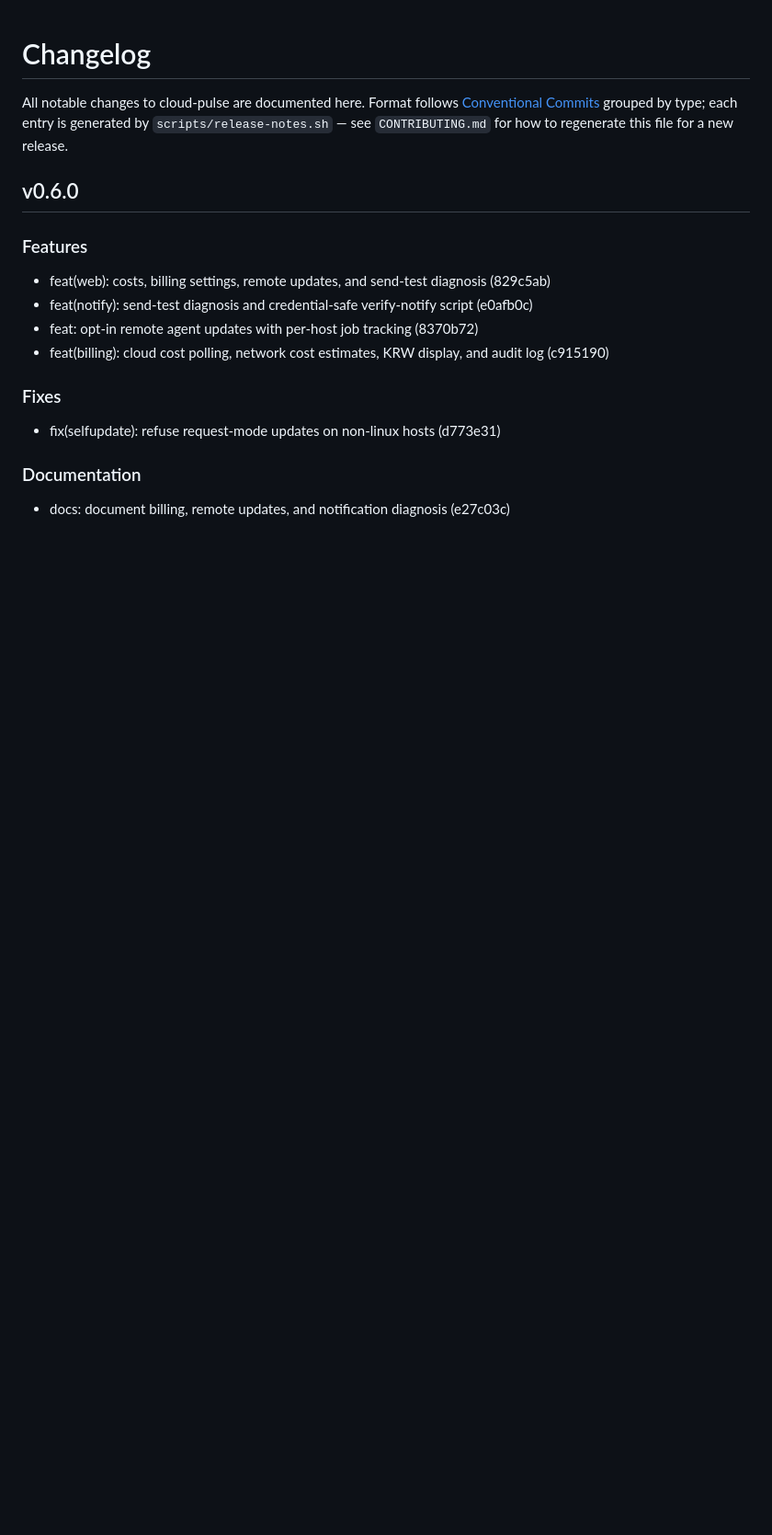
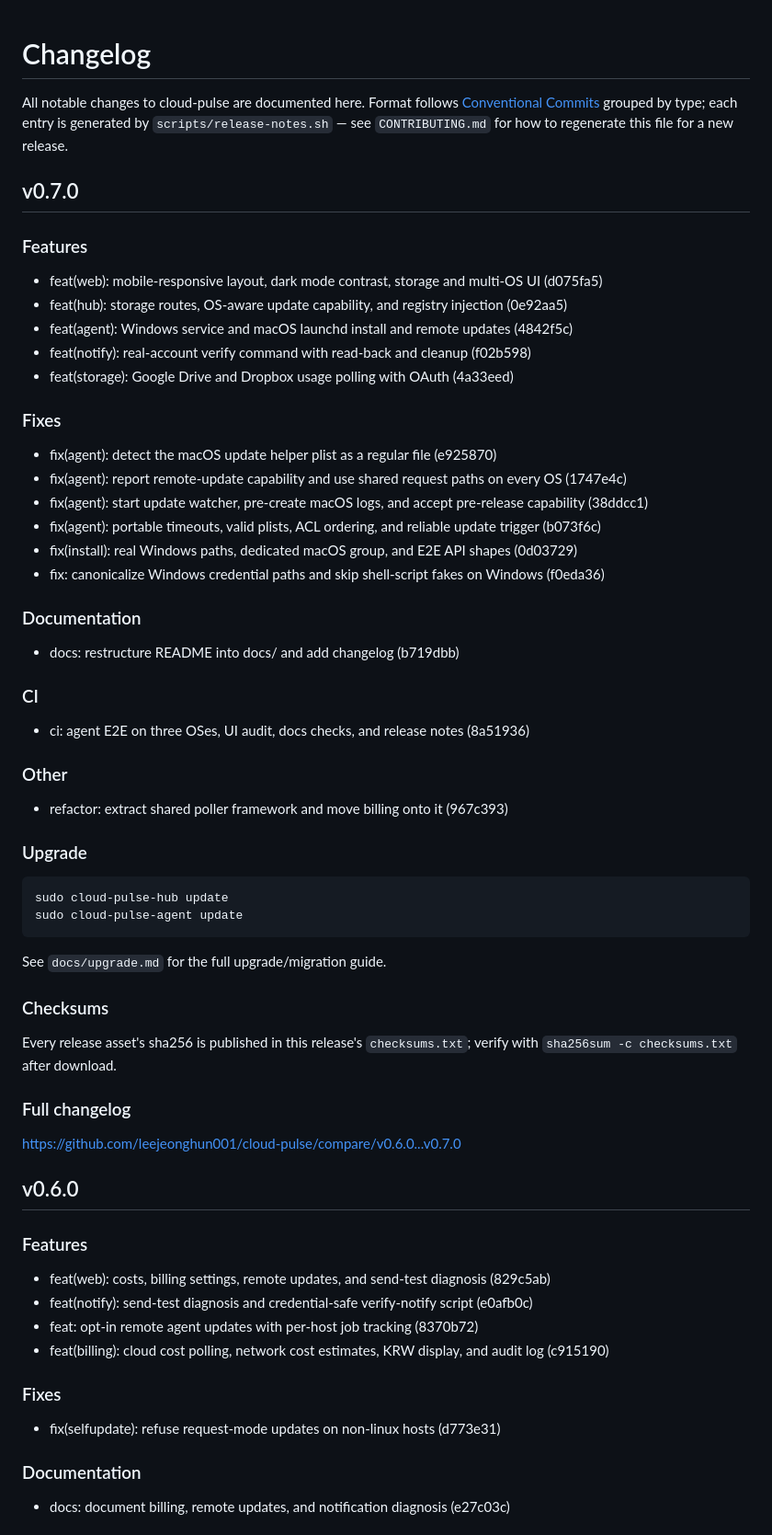
Before and after one commit to leejeonghun001/cloud-pulse, a Markdown page: CHANGELOG.md, the part around the change. Shown at 92% size. Drawn GitHub-style; blank space fills up the shorter version.

Commit message:
docs: add v0.7.0 to the changelog

````diff
--- a/CHANGELOG.md
+++ b/CHANGELOG.md
@@ -4,6 +4,55 @@ All notable changes to cloud-pulse are documented here. Format follows
 [Conventional Commits](https://www.conventionalcommits.org/) grouped
 by type; each entry is generated by `scripts/release-notes.sh` — see
 `CONTRIBUTING.md` for how to regenerate this file for a new release.
+
+## v0.7.0
+
+### Features
+
+- feat(web): mobile-responsive layout, dark mode contrast, storage and multi-OS UI (d075fa5)
+- feat(hub): storage routes, OS-aware update capability, and registry injection (0e92aa5)
+- feat(agent): Windows service and macOS launchd install and remote updates (4842f5c)
+- feat(notify): real-account verify command with read-back and cleanup (f02b598)
+- feat(storage): Google Drive and Dropbox usage polling with OAuth (4a33eed)
+
+### Fixes
+
+- fix(agent): detect the macOS update helper plist as a regular file (e925870)
+- fix(agent): report remote-update capability and use shared request paths on every OS (1747e4c)
+- fix(agent): start update watcher, pre-create macOS logs, and accept pre-release capability (38ddcc1)
+- fix(agent): portable timeouts, valid plists, ACL ordering, and reliable update trigger (b073f6c)
+- fix(install): real Windows paths, dedicated macOS group, and E2E API shapes (0d03729)
+- fix: canonicalize Windows credential paths and skip shell-script fakes on Windows (f0eda36)
+
+### Documentation
+
+- docs: restructure README into docs/ and add changelog (b719dbb)
+
+### CI
+
+- ci: agent E2E on three OSes, UI audit, docs checks, and release notes (8a51936)
+
+### Other
+
+- refactor: extract shared poller framework and move billing onto it (967c393)
+
+### Upgrade
+
+```bash
+sudo cloud-pulse-hub update
+sudo cloud-pulse-agent update
+```
+
+See `docs/upgrade.md` for the full upgrade/migration guide.
+
+### Checksums
+
+Every release asset's sha256 is published in this release's `checksums.txt`;
+verify with `sha256sum -c checksums.txt` after download.
+
+### Full changelog
+
+https://github.com/leejeonghun001/cloud-pulse/compare/v0.6.0...v0.7.0
 
 ## v0.6.0
 
````
